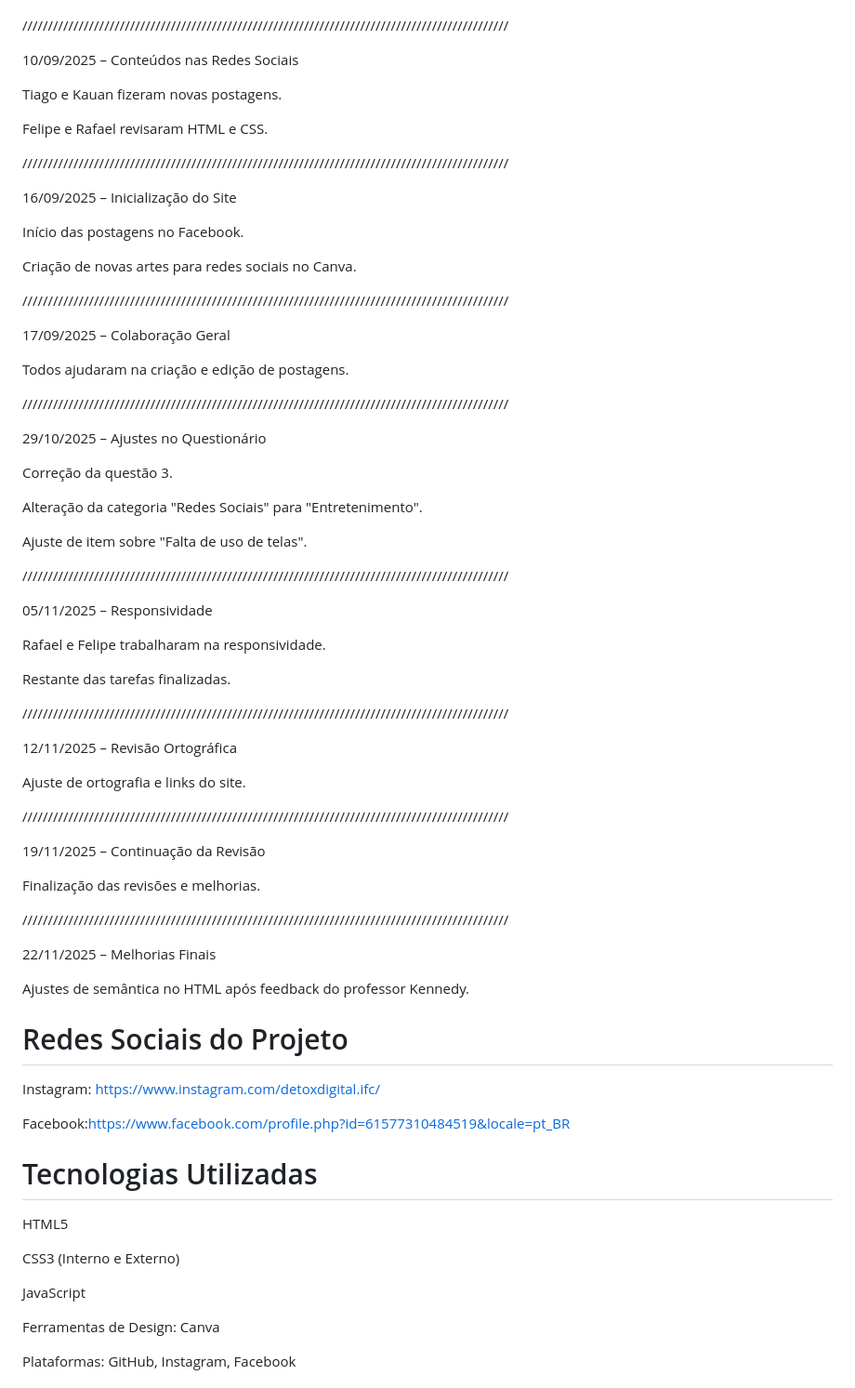
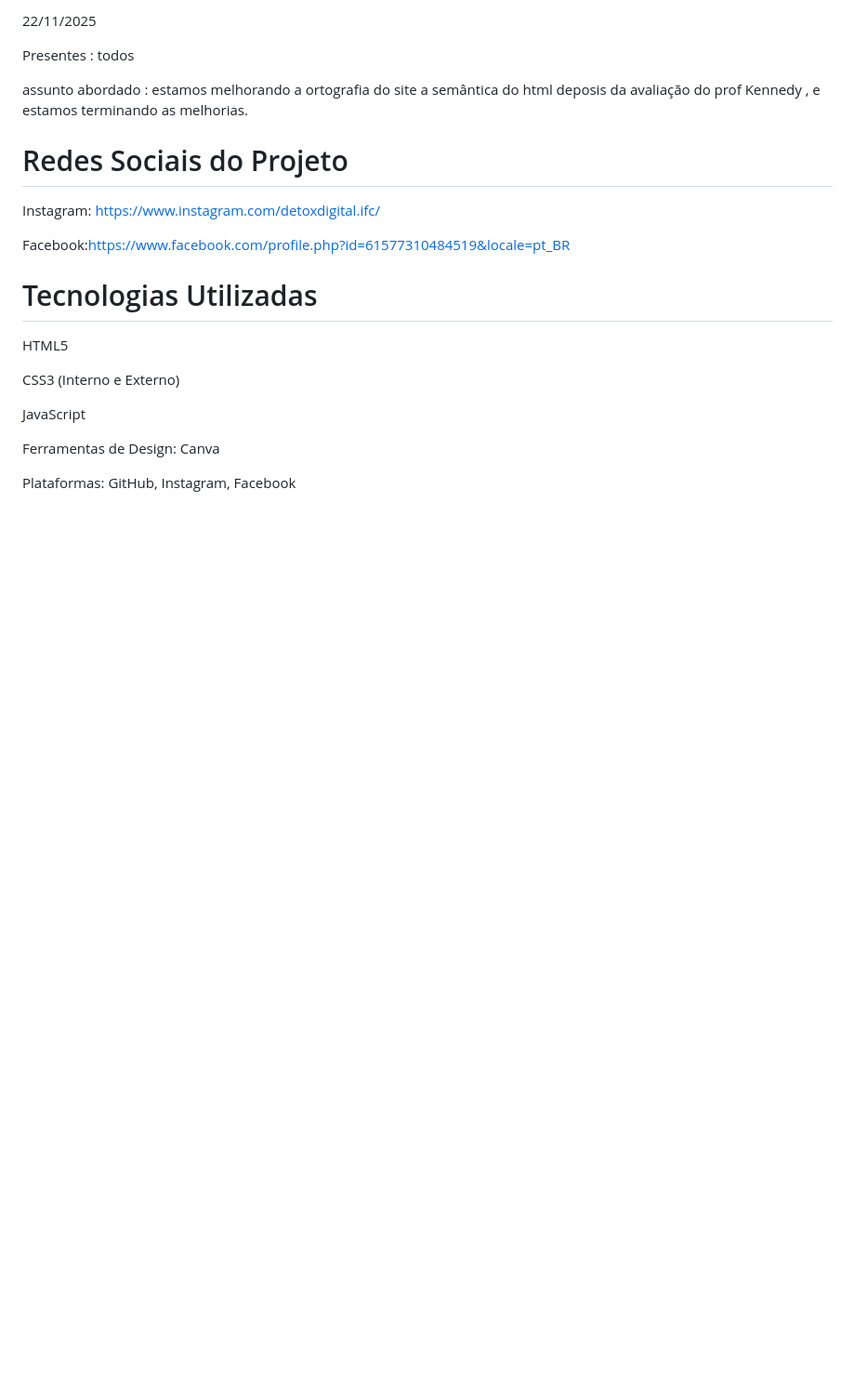
Before and after one commit to RAFAGAMEPLAYS/site-de-telas-finalizado, a Markdown page: README.md, the part around one of its changes. Shown at 93% size. GitHub-like rendering; blank space fills up the shorter version.

```diff
--- a/README.md
+++ b/README.md
@@ -69,66 +137,10 @@ Rafael → CSS externo + responsividade
+22/11/2025
+
+Presentes : todos
+
+assunto abordado : estamos melhorando a ortografia do site a semântica do html deposis da avaliação do prof Kennedy , e estamos terminando as melhorias.
 
 
-///////////////////////////////////////////////////////////////////////////////////////////////
-
-
-10/09/2025 – Conteúdos nas Redes Sociais
-
-Tiago e Kauan fizeram novas postagens.
-
-Felipe e Rafael revisaram HTML e CSS.
-
-///////////////////////////////////////////////////////////////////////////////////////////////
-
-16/09/2025 – Inicialização do Site
-
-Início das postagens no Facebook.
-
-Criação de novas artes para redes sociais no Canva.
-
-///////////////////////////////////////////////////////////////////////////////////////////////
-
-
-17/09/2025 – Colaboração Geral
-
-Todos ajudaram na criação e edição de postagens.
-
-///////////////////////////////////////////////////////////////////////////////////////////////
-
-
-29/10/2025 – Ajustes no Questionário
-
-Correção da questão 3.
-
-Alteração da categoria "Redes Sociais" para "Entretenimento".
-
-Ajuste de item sobre "Falta de uso de telas".
-
-///////////////////////////////////////////////////////////////////////////////////////////////
-
-
-05/11/2025 – Responsividade
-
-Rafael e Felipe trabalharam na responsividade.
-
-Restante das tarefas finalizadas.
-
-///////////////////////////////////////////////////////////////////////////////////////////////
-
-12/11/2025 – Revisão Ortográfica
-
-Ajuste de ortografia e links do site.
-
-///////////////////////////////////////////////////////////////////////////////////////////////
-
-19/11/2025 – Continuação da Revisão
-
-Finalização das revisões e melhorias.
-
-///////////////////////////////////////////////////////////////////////////////////////////////
-
-22/11/2025 – Melhorias Finais
-
-Ajustes de semântica no HTML após feedback do professor Kennedy.
 
 #  Redes Sociais do Projeto
 
```
Also changed, not shown: other parts of README.md (+97 -29 lines).
